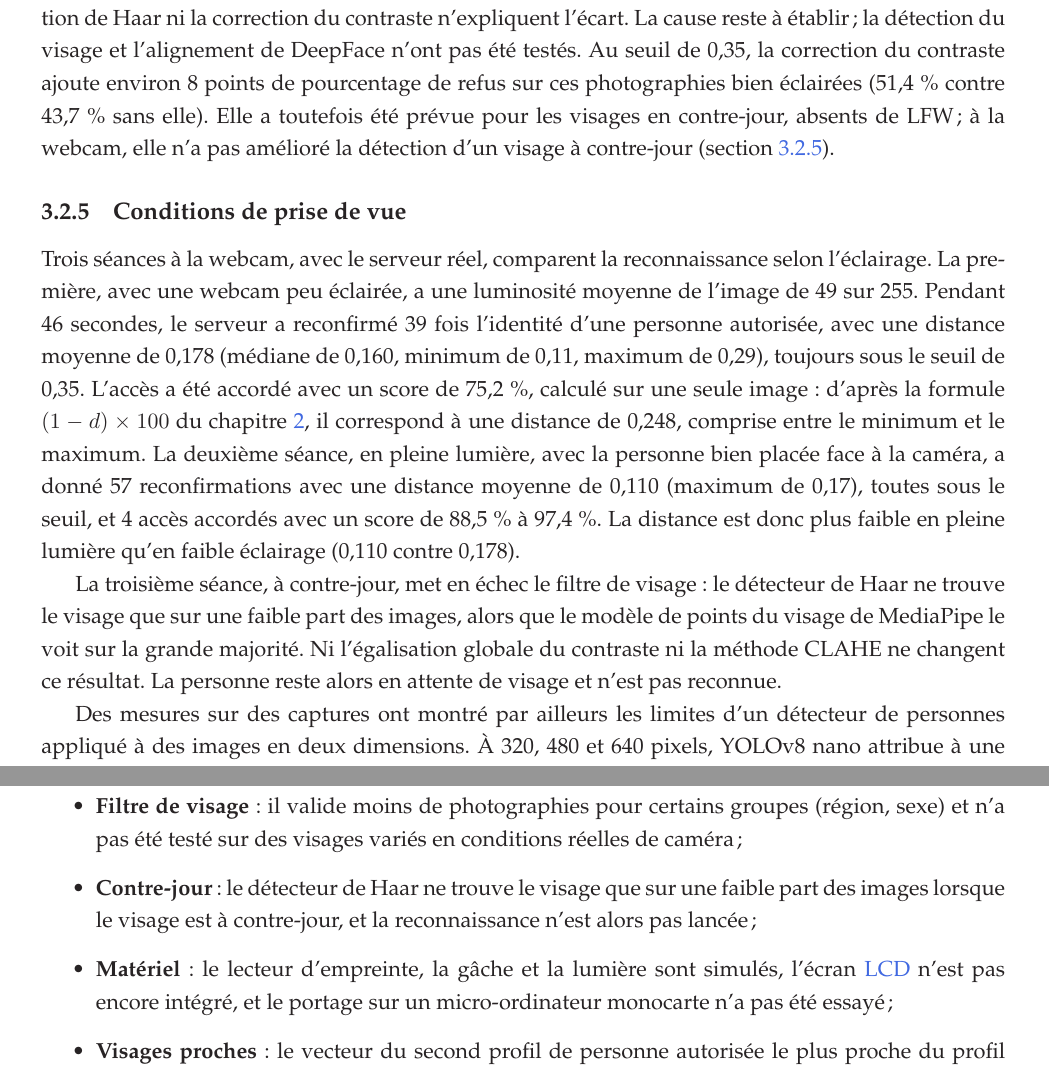
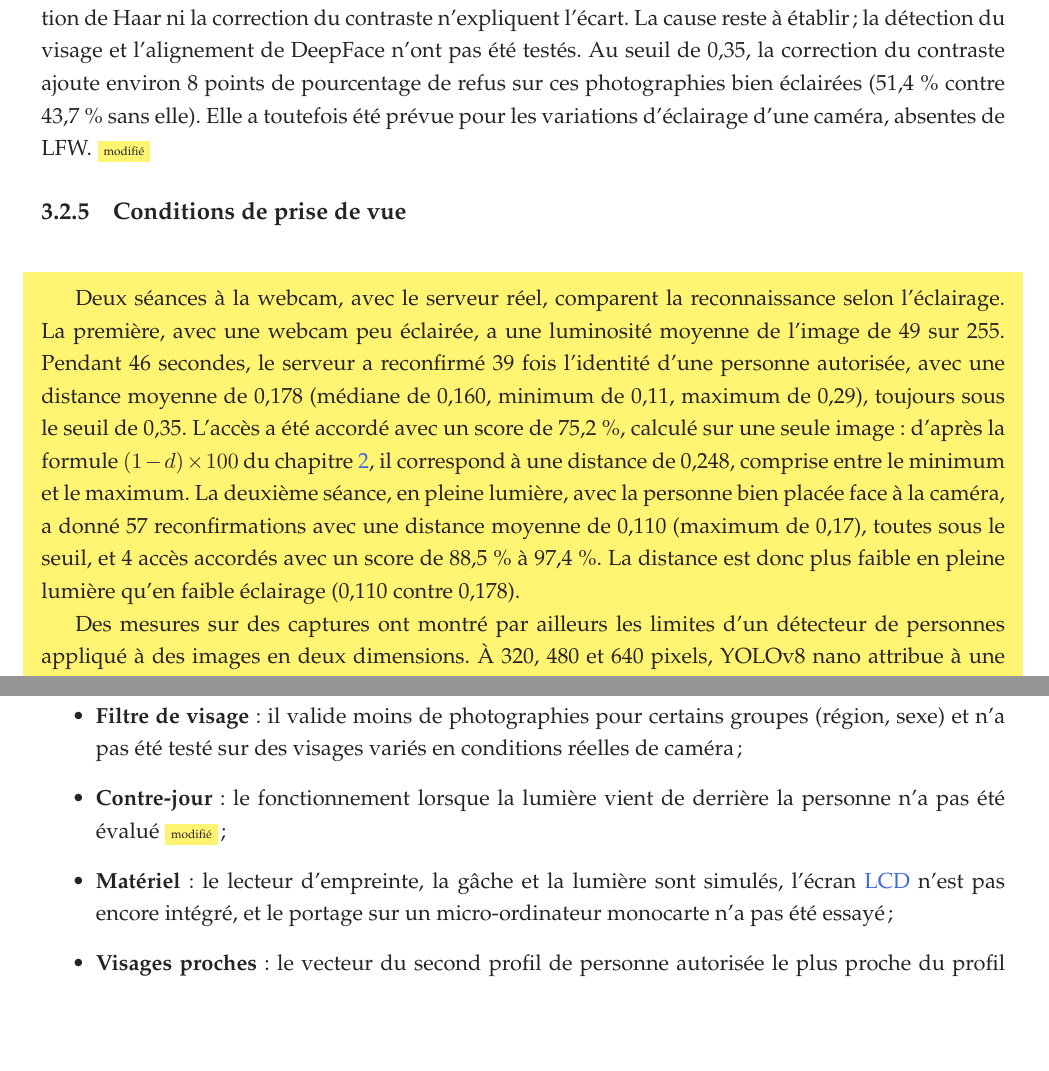
Before and after one commit to hantanHugues/Projet-de-vision-par-ordinateur---premi-re-version-stable-de-renaissance-faciale-d-intru-, a LaTeX document (memoire/memoire.tex, which reads memoire/3-partie/1-fichier.tex): two parts of pages 54 and 62 of 74, joined at a grey line, cut so that both start at the same text, the shorter picture padded with empty space. Compiled offline with pdfLaTeX.

Commit message:
Contre-jour : mentionné comme non évalué dans les limites et les perspectives, séance retirée ; condition de l'essai webcam reformulée simplement
Co-Authored-By: Claude Sonnet 5.5 <noreply@anthropic.com>
Claude-Session: https://claude.ai/code/session_01KmXJa1iZhnGo3Sq6q2bVcr

```diff
--- a/memoire/3-partie/1-fichier.tex
+++ b/memoire/3-partie/1-fichier.tex
@@ -252,18 +252,16 @@ Au seuil de décision de 0,35 (la distance maximale à laquelle deux visages son
 \begin{maj}
 Le seuil de 0,35 est donc prudent : il évite toute fausse acceptation, au prix de nombreux refus de personnes autorisées. Ce taux de refus élevé tient en partie au protocole : les photographies sont prises dans des conditions non contrôlées, et chaque personne n'est comparée qu'à une seule photographie. BioGate compare au contraire à plusieurs photographies enregistrées à la webcam et retient la plus proche. Son taux de refus réel est donc plus bas que cette mesure, et son taux d'acceptation à tort un peu plus haut. Ces deux valeurs n'ont pas été mesurées pour BioGate en conditions réelles.
 
-Les performances publiées pour FaceNet sont meilleures que celles mesurées ici. Pour en chercher la cause, trois variantes de la chaîne ont été comparées sur les 1\,429 images de l'essai d'apprentissage sur 150 sujets (section~\ref{sec:lfw}) : la chaîne de BioGate, l'image entière sans Haar ni CLAHE, et Haar sans CLAHE. Les aires sous la courbe \gls{roc} sont presque identiques (0,919 ; 0,921 ; 0,924) : ni la détection de Haar ni la correction du contraste n'expliquent l'écart. La cause reste à établir ; la détection du visage et l'alignement de DeepFace n'ont pas été testés. Au seuil de 0,35, la correction du contraste ajoute environ 8 points de pourcentage de refus sur ces photographies bien éclairées (51,4~\% contre 43,7~\% sans elle). Elle a toutefois été prévue pour les visages en contre-jour, absents de LFW ; à la webcam, elle n'a pas amélioré la détection d'un visage à contre-jour (section~\ref{sec:detection}).
+Les performances publiées pour FaceNet sont meilleures que celles mesurées ici. Pour en chercher la cause, trois variantes de la chaîne ont été comparées sur les 1\,429 images de l'essai d'apprentissage sur 150 sujets (section~\ref{sec:lfw}) : la chaîne de BioGate, l'image entière sans Haar ni CLAHE, et Haar sans CLAHE. Les aires sous la courbe \gls{roc} sont presque identiques (0,919 ; 0,921 ; 0,924) : ni la détection de Haar ni la correction du contraste n'expliquent l'écart. La cause reste à établir ; la détection du visage et l'alignement de DeepFace n'ont pas été testés. Au seuil de 0,35, la correction du contraste ajoute environ 8 points de pourcentage de refus sur ces photographies bien éclairées (51,4~\% contre 43,7~\% sans elle). Elle a toutefois été prévue pour les variations d'éclairage d'une caméra, absentes de LFW.\nouvmark{}
 \end{maj}
 
 \subsection{Conditions de prise de vue}\label{sec:detection}
 
-\begin{maj}
-Trois séances à la webcam, avec le serveur réel, comparent la reconnaissance selon l'éclairage. La première, avec une webcam peu éclairée, a une luminosité moyenne de l'image de 49 sur 255. Pendant 46 secondes, le serveur a reconfirmé 39 fois l'identité d'une personne autorisée, avec une distance moyenne de 0,178 (médiane de 0,160, minimum de 0,11, maximum de 0,29), toujours sous le seuil de 0,35. L'accès a été accordé avec un score de 75,2~\%, calculé sur une seule image : d'après la formule $(1-d)\times 100$ du chapitre~\ref{chap:2}, il correspond à une distance de 0,248, comprise entre le minimum et le maximum. La deuxième séance, en pleine lumière, avec la personne bien placée face à la caméra, a donné 57 reconfirmations avec une distance moyenne de 0,110 (maximum de 0,17), toutes sous le seuil, et 4 accès accordés avec un score de 88,5~\% à 97,4~\%. La distance est donc plus faible en pleine lumière qu'en faible éclairage (0,110 contre 0,178).
-
-La troisième séance, à contre-jour, met en échec le filtre de visage : le détecteur de Haar ne trouve le visage que sur une faible part des images, alors que le modèle de points du visage de MediaPipe le voit sur la grande majorité. Ni l'égalisation globale du contraste ni la méthode CLAHE ne changent ce résultat. La personne reste alors en attente de visage et n'est pas reconnue.
+\begin{nouv}
+Deux séances à la webcam, avec le serveur réel, comparent la reconnaissance selon l'éclairage. La première, avec une webcam peu éclairée, a une luminosité moyenne de l'image de 49 sur 255. Pendant 46 secondes, le serveur a reconfirmé 39 fois l'identité d'une personne autorisée, avec une distance moyenne de 0,178 (médiane de 0,160, minimum de 0,11, maximum de 0,29), toujours sous le seuil de 0,35. L'accès a été accordé avec un score de 75,2~\%, calculé sur une seule image : d'après la formule $(1-d)\times 100$ du chapitre~\ref{chap:2}, il correspond à une distance de 0,248, comprise entre le minimum et le maximum. La deuxième séance, en pleine lumière, avec la personne bien placée face à la caméra, a donné 57 reconfirmations avec une distance moyenne de 0,110 (maximum de 0,17), toutes sous le seuil, et 4 accès accordés avec un score de 88,5~\% à 97,4~\%. La distance est donc plus faible en pleine lumière qu'en faible éclairage (0,110 contre 0,178).
 
 Des mesures sur des captures ont montré par ailleurs les limites d'un détecteur de personnes appliqué à des images en deux dimensions. À 320, 480 et 640 pixels, YOLOv8 nano attribue à une photographie de personne affichée sur un téléphone des confiances de 0,80, 0,85 et 0,86, et à une main placée près de l'objectif des confiances de 0,84, 0,89 et 0,71. Augmenter la résolution ne supprime donc pas la fausse détection, et aucun seuil de confiance ne sépare la photographie (0,80) d'une vraie silhouette partielle (0,37). Cette mesure justifie la règle selon laquelle un intrus est un visage inconnu, et non une silhouette sans visage. Le détecteur de Haar peut aussi prendre un pli de vêtement pour un visage : le col et un bouton d'une chemise ont été pris pour un visage de 67 pixels, ce qui a déclenché l'envoi d'une alerte avec la photo d'un torse. Le second avis de MediaPipe rejette ce faux visage. Sur une photographie de chemise et trois portraits de test, la chemise est rejetée et les portraits sont acceptés ; cette validation reste limitée à ces images.
-\end{maj}
+\end{nouv}
 
 \subsection{Adaptation à l'évolution du visage}
 
@@ -519,7 +517,7 @@ Les limites du prototype sont les suivantes :
   \item \textbf{Périmètre de validation} : les mesures reposent sur des photographies de personnalités, non datées pour LFW et prises hors d'une caméra installée à l'entrée d'un lieu, et les autres essais portent sur peu de personnes ;
   \item \textbf{Usurpation} : le test de vivacité est franchi par une vidéo qui contient en continu les deux gestes demandés, la caméra ne mesure pas la profondeur, et les images et vidéos générées par intelligence artificielle n'ont pas été essayées ;
   \item \textbf{Filtre de visage} : il valide moins de photographies pour certains groupes (région, sexe) et n'a pas été testé sur des visages variés en conditions réelles de caméra ;
-  \item \textbf{Contre-jour} : le détecteur de Haar ne trouve le visage que sur une faible part des images lorsque le visage est à contre-jour, et la reconnaissance n'est alors pas lancée ;
+  \item \textbf{Contre-jour} : le fonctionnement lorsque la lumière vient de derrière la personne n'a pas été évalué\nouvmark{} ;
   \item \textbf{Matériel} : le lecteur d'empreinte, la gâche et la lumière sont simulés, l'écran \gls{lcd} n'est pas encore intégré, et le portage sur un micro-ordinateur monocarte n'a pas été essayé ;
   \item \textbf{Visages proches} : le vecteur du second profil de personne autorisée le plus proche du profil principal est à 0,306, sous le seuil de 0,35, et une confusion entre ces deux personnes autorisées est possible. En conditions réelles, des distances de 0,23 à 0,35 ont été observées entre le visage du premier et ce second profil. La mesure à la webcam donne une marge toujours positive entre les deux profils, d'au moins 0,109. Aucune marge de décision n'est ajoutée entre profils proches ;
   \item \textbf{Sécurité} : pas de \gls{https}, routes sans jeton utilisées par le programme client de développement, aucun audit externe, vecteurs et identifiants d'alerte non chiffrés dans la base, réglages et clé de la caméra non chiffrés dans la mémoire flash de la carte ;
```
Also changed, not shown: memoire/DETAILS_POUR_LA_SOUTENANCE.md (+5 -0 lines), memoire/3-partie/1-fichier.tex (8 more changed lines), 1 other file.
